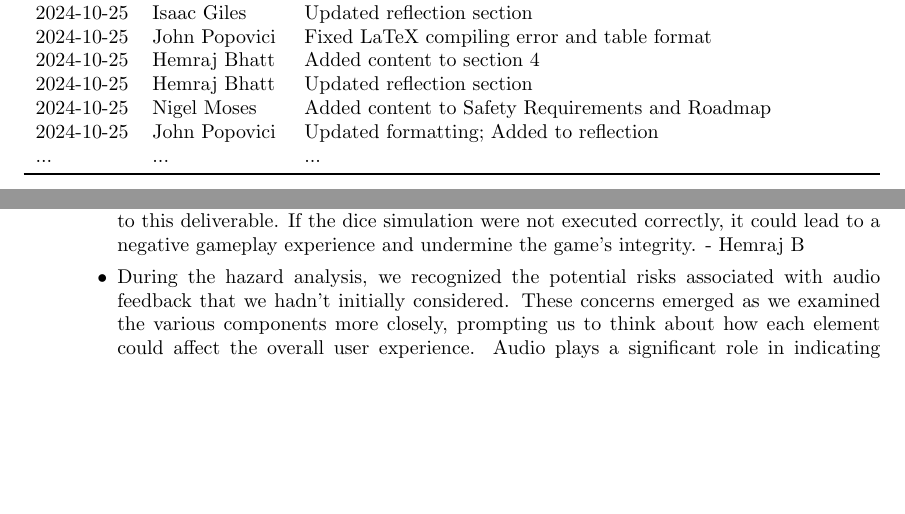
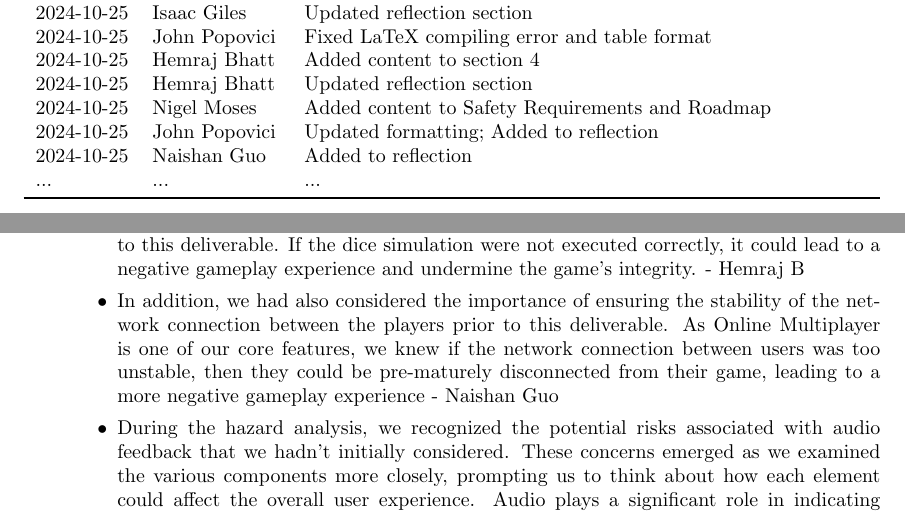
Before and after one commit to John-Popovici/duel-of-the-eights, a LaTeX document (docs/HazardAnalysis/HazardAnalysis.tex): two parts of pages 1 and 10 of 11, joined at a grey line, cut so that both start at the same text, the shorter picture padded with empty space. Compiled offline with pdfLaTeX.

Commit message:
:scroll: Added to Reflection
I have added an additional point to the Reflection of the Hazard Analysis Document.

```diff
--- a/docs/HazardAnalysis/HazardAnalysis.tex
+++ b/docs/HazardAnalysis/HazardAnalysis.tex
@@ -55,6 +55,7 @@
 2024-10-25 & Hemraj Bhatt & Updated reflection section\\
 2024-10-25 & Nigel Moses & Added content to Safety Requirements and Roadmap\\
 2024-10-25 & John Popovici & Updated formatting; Added to reflection \\
+2024-10-25 & Naishan Guo &  Added to reflection \\
 ... & ... & ...\\
 \bottomrule
 \end{tabularx}
@@ -334,6 +335,7 @@ Scoreboard Display & Incorrect scores or missing player data on the scoreboard &
 
     \begin{itemize}
         \item We had already considered the importance of accurately simulating the dice rolls prior to this deliverable. If the dice simulation were not executed correctly, it could lead to a negative gameplay experience and undermine the game's integrity. - Hemraj B
+         \item In addition, we had also considered the importance of ensuring the stability of the network connection between the players prior to this deliverable. As Online Multiplayer is one of our core features, we knew if the network connection between users was too unstable, then they could be pre-maturely disconnected from their game, leading to a more negative gameplay experience - Naishan Guo
         \item During the hazard analysis, we recognized the potential risks associated with audio feedback that we hadn't initially considered. These concerns emerged as we examined the various components more closely, prompting us to think about how each element could affect the overall user experience. Audio plays a significant role in indicating certain scenarios, and without it, users could be left confused about gameplay events. - Hemraj B
     \end{itemize}
 
```
Also changed, not shown: docs/HazardAnalysis/HazardAnalysis.pdf.
